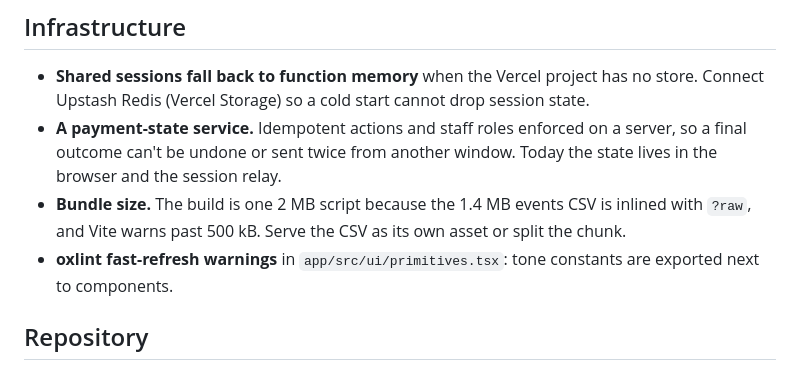
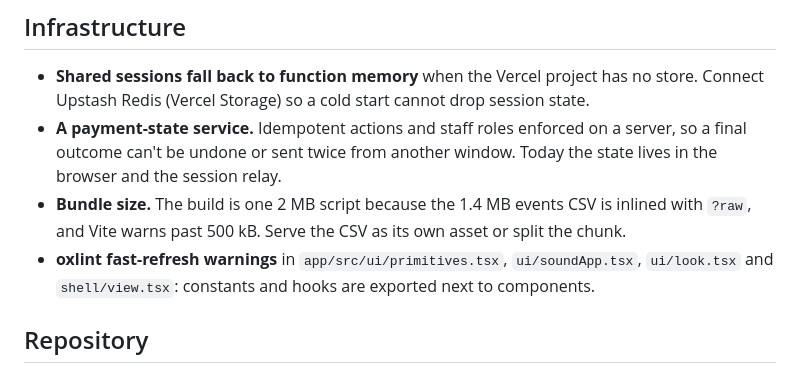
Before and after one commit to alexpicon/husky-hack, a Markdown page: BACKLOG.md, the part around the change. Drawn GitHub-style.

Commit message:
Name every file behind the fast-refresh warnings in the backlog

```diff
--- a/BACKLOG.md
+++ b/BACKLOG.md
@@ -27,7 +27,7 @@ Known gaps found while building, kept here so they are neither fixed in passing
 - **Shared sessions fall back to function memory** when the Vercel project has no store. Connect Upstash Redis (Vercel Storage) so a cold start cannot drop session state.
 - **A payment-state service.** Idempotent actions and staff roles enforced on a server, so a final outcome can't be undone or sent twice from another window. Today the state lives in the browser and the session relay.
 - **Bundle size.** The build is one 2 MB script because the 1.4 MB events CSV is inlined with `?raw`, and Vite warns past 500 kB. Serve the CSV as its own asset or split the chunk.
-- **oxlint fast-refresh warnings** in `app/src/ui/primitives.tsx`: tone constants are exported next to components.
+- **oxlint fast-refresh warnings** in `app/src/ui/primitives.tsx`, `ui/soundApp.tsx`, `ui/look.tsx` and `shell/view.tsx`: constants and hooks are exported next to components.
 
 ## Repository
 
```
